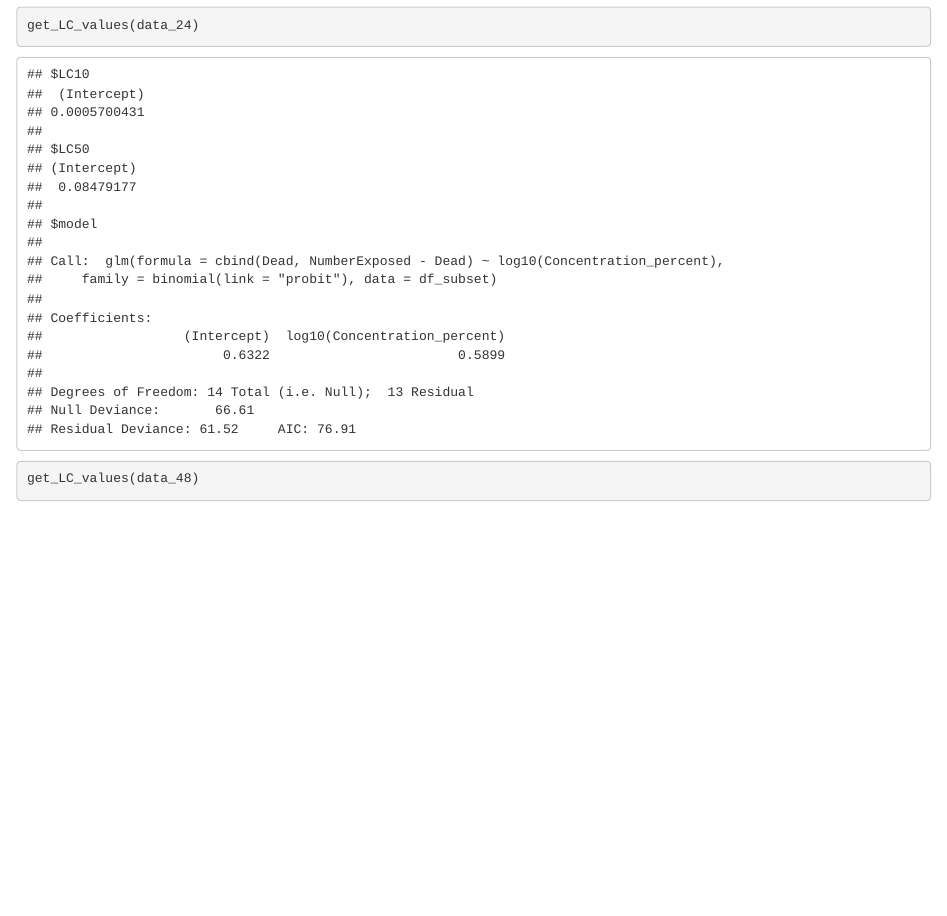
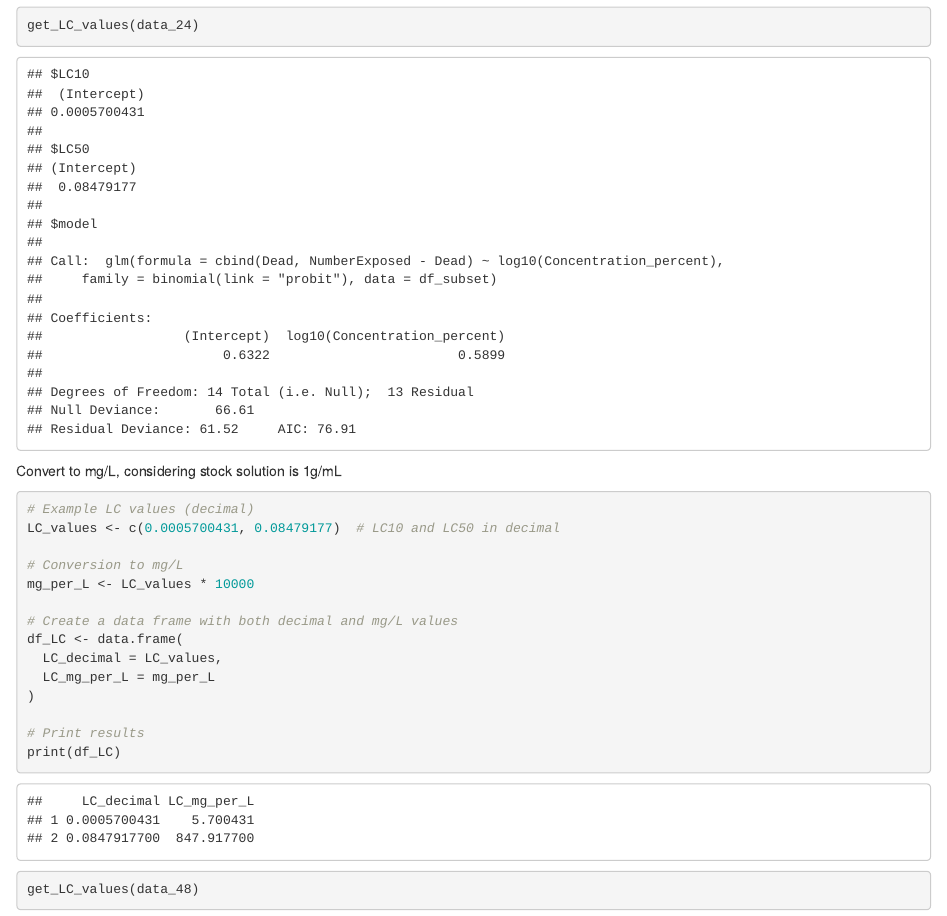
Before and after one commit to mgrasea/ToxAssay-LC50, an R Markdown document (R_code markdown.Rmd): the page in a window 1100 px wide, from 7310 px down. Rendered offline with R 4.5, knitr and Pandoc, with nearby package versions; some code elsewhere in the file could not run offline.

Commit message:
update LC50 with mg/L

````diff
--- a/R_code markdown.Rmd
+++ b/R_code markdown.Rmd
@@ -164,6 +164,24 @@ get_LC_values <- function(df_subset) {
 ```{r}
 get_LC_values(data_24)
 ```
+Convert to mg/L, considering stock solution is 1g/mL
+```{r}
+# Example LC values (decimal)
+LC_values <- c(0.0005700431, 0.08479177)  # LC10 and LC50 in decimal
+
+# Conversion to mg/L
+mg_per_L <- LC_values * 10000
+
+# Create a data frame with both decimal and mg/L values
+df_LC <- data.frame(
+  LC_decimal = LC_values,
+  LC_mg_per_L = mg_per_L
+)
+
+# Print results
+print(df_LC)
+
+```
 
 ```{r}
 get_LC_values(data_48)
````
